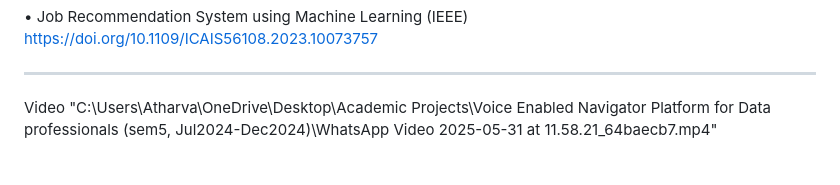
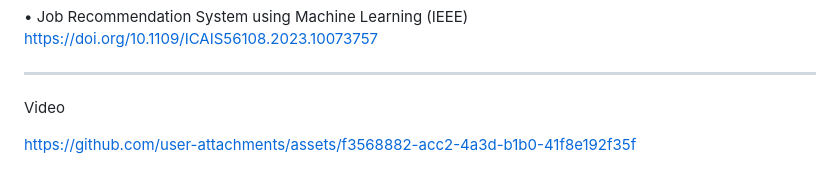
Before and after one commit to atharvathube/Voice-Enabled-Navigator-Platform-for-Data-Professionals, a Markdown page: README.md, the part around the change. GitHub-like rendering.

```diff
--- a/README.md
+++ b/README.md
@@ -69,4 +69,5 @@ Research Papers 📄🔍
 ____________________________________________________________________________________________________________________________________________________________________
 
 Video
-"C:\Users\Atharva\OneDrive\Desktop\Academic Projects\Voice Enabled Navigator Platform for Data professionals (sem5, Jul2024-Dec2024)\WhatsApp Video 2025-05-31 at 11.58.21_64baecb7.mp4"
+
+https://github.com/user-attachments/assets/f3568882-acc2-4a3d-b1b0-41f8e192f35f
```
